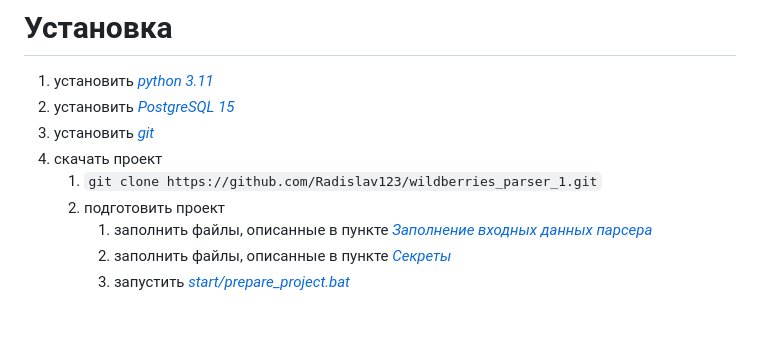
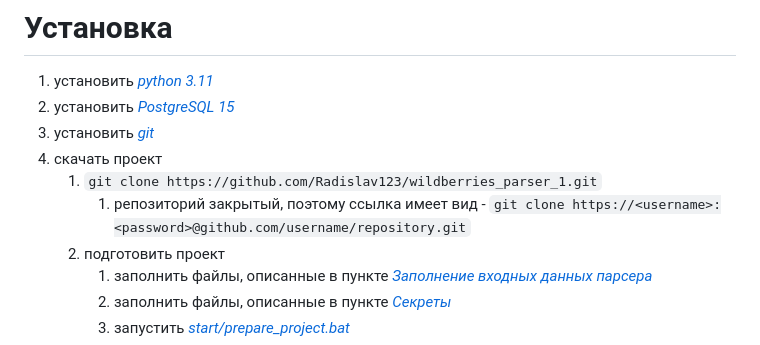
Before and after one commit to Radislav123/wildberries_parser_1, a Markdown page: README.md, the part around the change. GitHub-like rendering; blank space fills up the shorter version.

Commit message:
docs: обновлена документация

```diff
--- a/README.md
+++ b/README.md
@@ -5,6 +5,7 @@
 3) установить [*git*](https://git-scm.com/downloads)
 4) скачать проект
     1) `git clone https://github.com/Radislav123/wildberries_parser_1.git`
+       1) репозиторий закрытый, поэтому ссылка имеет вид - `git clone https://<username>:<password>@github.com/username/repository.git`
     2) подготовить проект
         1) заполнить файлы, описанные в пункте [*Заполнение входных данных парсера*](#заполнение-входных-данных-парсера)
         2) заполнить файлы, описанные в пункте [*Секреты*](#секреты)
```
